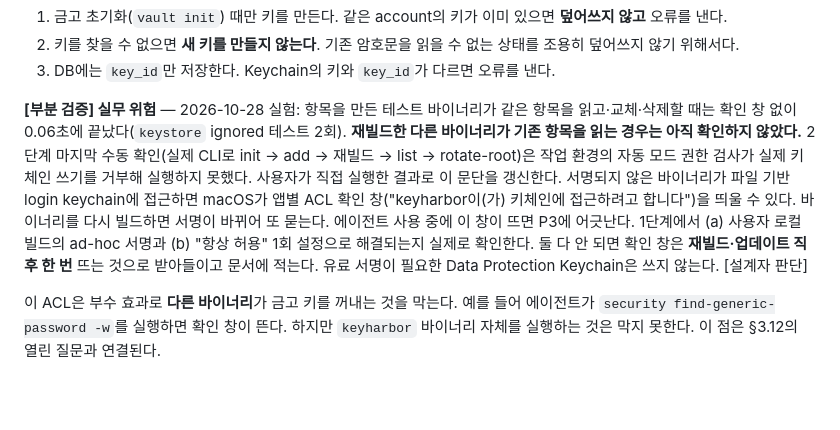
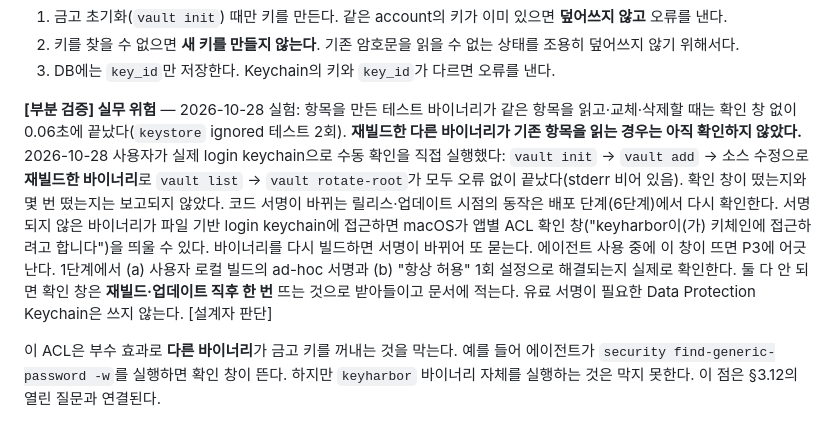
Before and after one commit to LeeSwallow/KeyHarbor, a Markdown page: docs/design/03-security-whitepaper.md, the part around the change. GitHub-like rendering; blank space fills up the shorter version.

Commit message:
docs: record user-run real keychain check for phase 2

```diff
--- a/docs/design/03-security-whitepaper.md
+++ b/docs/design/03-security-whitepaper.md
@@ -99,7 +99,7 @@ flowchart TB
 2. 키를 찾을 수 없으면 **새 키를 만들지 않는다**. 기존 암호문을 읽을 수 없는 상태를 조용히 덮어쓰지 않기 위해서다.
 3. DB에는 `key_id`만 저장한다. Keychain의 키와 `key_id`가 다르면 오류를 낸다.
 
-**[부분 검증] 실무 위험** — 2026-10-28 실험: 항목을 만든 테스트 바이너리가 같은 항목을 읽고·교체·삭제할 때는 확인 창 없이 0.06초에 끝났다(`keystore` ignored 테스트 2회). **재빌드한 다른 바이너리가 기존 항목을 읽는 경우는 아직 확인하지 않았다.** 2단계 마지막 수동 확인(실제 CLI로 init → add → 재빌드 → list → rotate-root)은 작업 환경의 자동 모드 권한 검사가 실제 키체인 쓰기를 거부해 실행하지 못했다. 사용자가 직접 실행한 결과로 이 문단을 갱신한다. 서명되지 않은 바이너리가 파일 기반 login keychain에 접근하면 macOS가 앱별 ACL 확인 창("keyharbor이(가) 키체인에 접근하려고 합니다")을 띄울 수 있다. 바이너리를 다시 빌드하면 서명이 바뀌어 또 묻는다. 에이전트 사용 중에 이 창이 뜨면 P3에 어긋난다. 1단계에서 (a) 사용자 로컬 빌드의 ad-hoc 서명과 (b) "항상 허용" 1회 설정으로 해결되는지 실제로 확인한다. 둘 다 안 되면 확인 창은 **재빌드·업데이트 직후 한 번** 뜨는 것으로 받아들이고 문서에 적는다. 유료 서명이 필요한 Data Protection Keychain은 쓰지 않는다. [설계자 판단]
+**[부분 검증] 실무 위험** — 2026-10-28 실험: 항목을 만든 테스트 바이너리가 같은 항목을 읽고·교체·삭제할 때는 확인 창 없이 0.06초에 끝났다(`keystore` ignored 테스트 2회). **재빌드한 다른 바이너리가 기존 항목을 읽는 경우는 아직 확인하지 않았다.** 2026-10-28 사용자가 실제 login keychain으로 수동 확인을 직접 실행했다: `vault init` → `vault add` → 소스 수정으로 **재빌드한 바이너리**로 `vault list` → `vault rotate-root`가 모두 오류 없이 끝났다(stderr 비어 있음). 확인 창이 떴는지와 몇 번 떴는지는 보고되지 않았다. 코드 서명이 바뀌는 릴리스·업데이트 시점의 동작은 배포 단계(6단계)에서 다시 확인한다. 서명되지 않은 바이너리가 파일 기반 login keychain에 접근하면 macOS가 앱별 ACL 확인 창("keyharbor이(가) 키체인에 접근하려고 합니다")을 띄울 수 있다. 바이너리를 다시 빌드하면 서명이 바뀌어 또 묻는다. 에이전트 사용 중에 이 창이 뜨면 P3에 어긋난다. 1단계에서 (a) 사용자 로컬 빌드의 ad-hoc 서명과 (b) "항상 허용" 1회 설정으로 해결되는지 실제로 확인한다. 둘 다 안 되면 확인 창은 **재빌드·업데이트 직후 한 번** 뜨는 것으로 받아들이고 문서에 적는다. 유료 서명이 필요한 Data Protection Keychain은 쓰지 않는다. [설계자 판단]
 
 이 ACL은 부수 효과로 **다른 바이너리**가 금고 키를 꺼내는 것을 막는다. 예를 들어 에이전트가 `security find-generic-password -w`를 실행하면 확인 창이 뜬다. 하지만 `keyharbor` 바이너리 자체를 실행하는 것은 막지 못한다. 이 점은 §3.12의 열린 질문과 연결된다.
 
```
Also changed, not shown: 1 other file.
